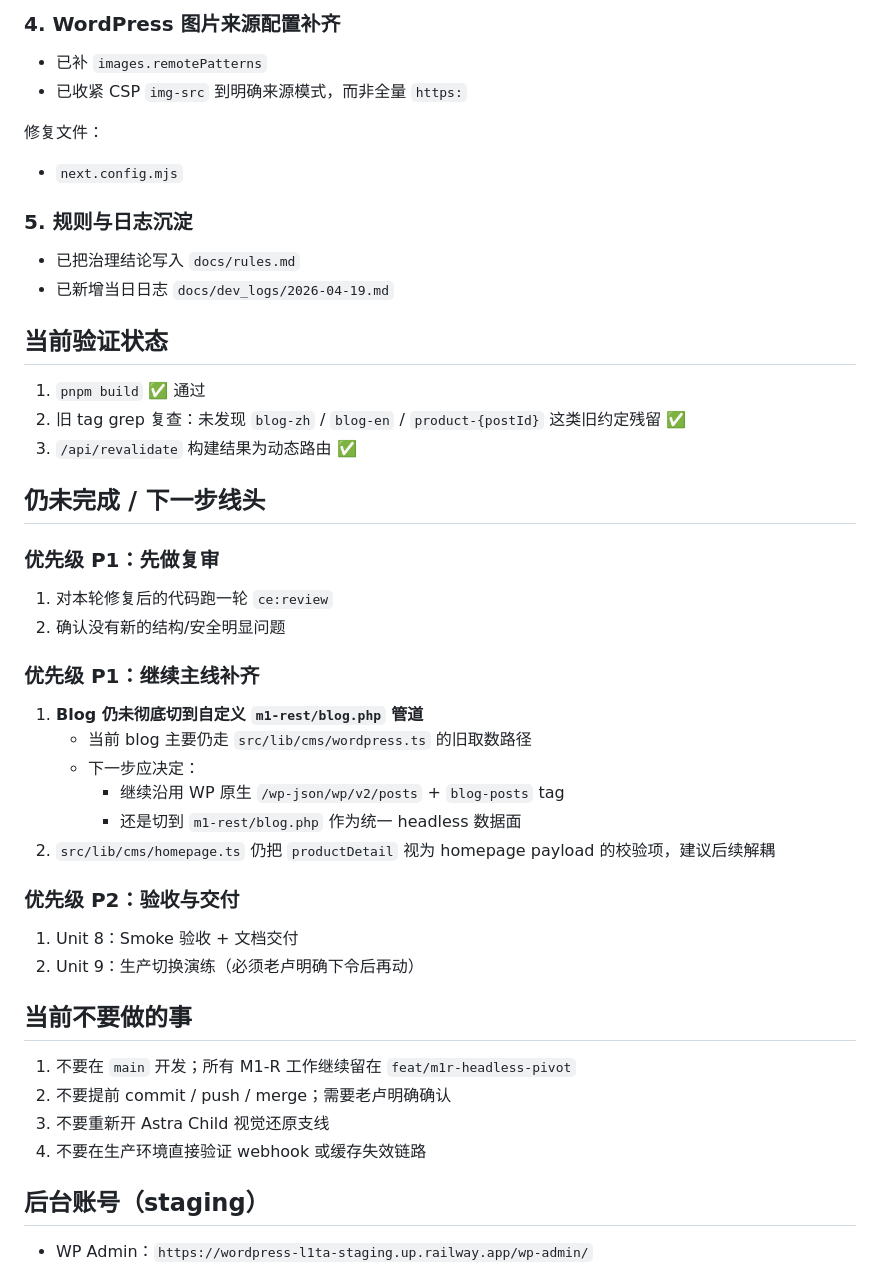
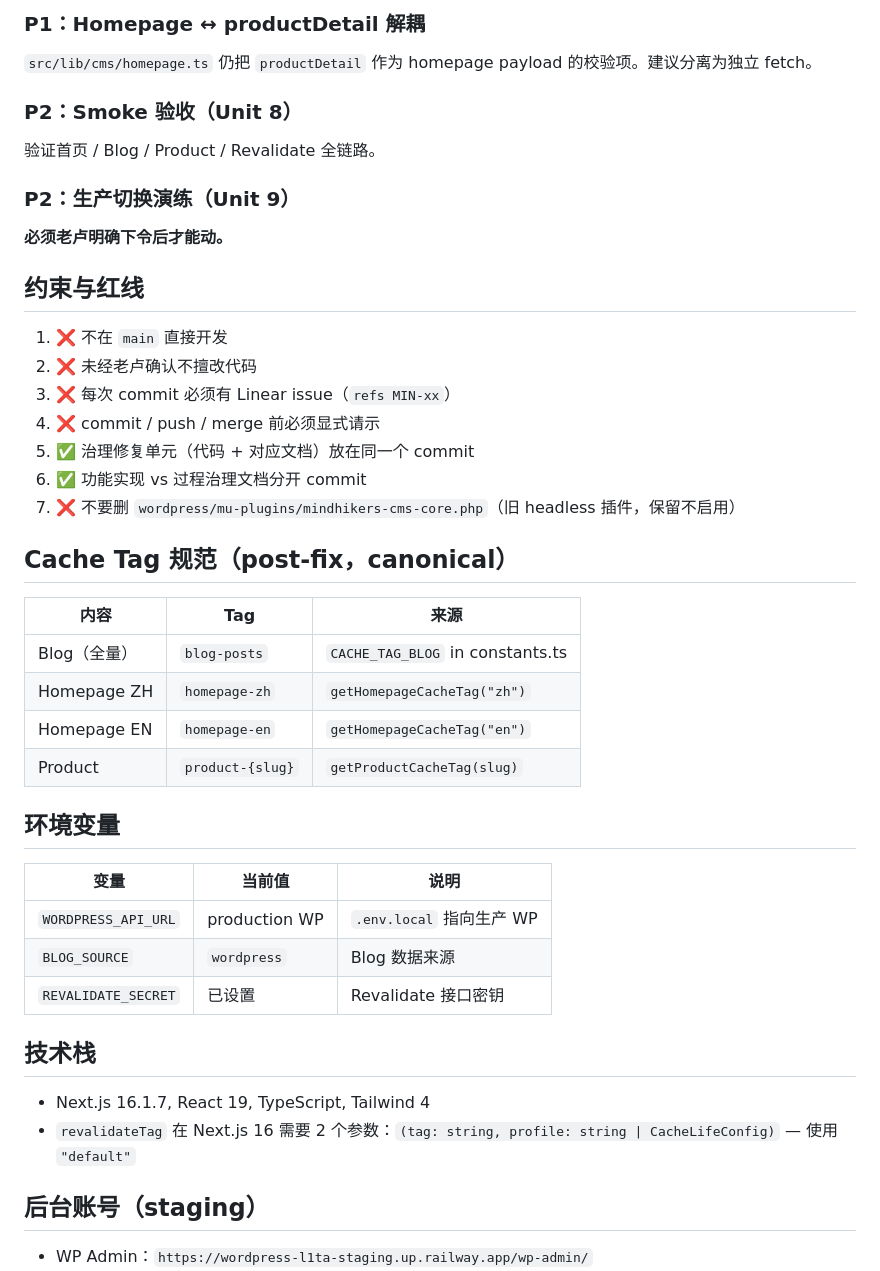
Before and after one commit to freestone16/Mindhikers-Home, a Markdown page: docs/dev_logs/HANDOFF.md, the part around one of its changes. Rendered like a GitHub page.

```diff
--- a/docs/dev_logs/HANDOFF.md
+++ b/docs/dev_logs/HANDOFF.md
@@ -60,51 +75,47 @@
 
-### 4. WordPress 图片来源配置补齐
+### P1：Homepage ↔ productDetail 解耦
 
-- 已补 `images.remotePatterns`
-- 已收紧 CSP `img-src` 到明确来源模式，而非全量 `https:`
+`src/lib/cms/homepage.ts` 仍把 `productDetail` 作为 homepage payload 的校验项。建议分离为独立 fetch。
 
-修复文件：
+### P2：Smoke 验收（Unit 8）
 
-- `next.config.mjs`
+验证首页 / Blog / Product / Revalidate 全链路。
 
-### 5. 规则与日志沉淀
+### P2：生产切换演练（Unit 9）
 
-- 已把治理结论写入 `docs/rules.md`
-- 已新增当日日志 `docs/dev_logs/2026-04-19.md`
+**必须老卢明确下令后才能动。**
 
-## 当前验证状态
+## 约束与红线
 
-1. `pnpm build` ✅ 通过
-2. 旧 tag grep 复查：未发现 `blog-zh` / `blog-en` / `product-{postId}` 这类旧约定残留 ✅
-3. `/api/revalidate` 构建结果为动态路由 ✅
+1. ❌ 不在 `main` 直接开发
+2. ❌ 未经老卢确认不擅改代码
+3. ❌ 每次 commit 必须有 Linear issue（`refs MIN-xx`）
+4. ❌ commit / push / merge 前必须显式请示
+5. ✅ 治理修复单元（代码 + 对应文档）放在同一个 commit
+6. ✅ 功能实现 vs 过程治理文档分开 commit
+7. ❌ 不要删 `wordpress/mu-plugins/mindhikers-cms-core.php`（旧 headless 插件，保留不启用）
 
-## 仍未完成 / 下一步线头
+## Cache Tag 规范（post-fix，canonical）
 
-### 优先级 P1：先做复审
+| 内容 | Tag | 来源 |
+|------|-----|------|
+| Blog（全量） | `blog-posts` | `CACHE_TAG_BLOG` in constants.ts |
+| Homepage ZH | `homepage-zh` | `getHomepageCacheTag("zh")` |
+| Homepage EN | `homepage-en` | `getHomepageCacheTag("en")` |
+| Product | `product-{slug}` | `getProductCacheTag(slug)` |
 
-1. 对本轮修复后的代码跑一轮 `ce:review`
-2. 确认没有新的结构/安全明显问题
+## 环境变量
 
-### 优先级 P1：继续主线补齐
+| 变量 | 当前值 | 说明 |
+|------|--------|------|
+| `WORDPRESS_API_URL` | production WP | `.env.local` 指向生产 WP |
+| `BLOG_SOURCE` | `wordpress` | Blog 数据来源 |
+| `REVALIDATE_SECRET` | 已设置 | Revalidate 接口密钥 |
 
-1. **Blog 仍未彻底切到自定义 `m1-rest/blog.php` 管道**
-   - 当前 blog 主要仍走 `src/lib/cms/wordpress.ts` 的旧取数路径
-   - 下一步应决定：
-     - 继续沿用 WP 原生 `/wp-json/wp/v2/posts` + `blog-posts` tag
-     - 还是切到 `m1-rest/blog.php` 作为统一 headless 数据面
-2. `src/lib/cms/homepage.ts` 仍把 `productDetail` 视为 homepage payload 的校验项，建议后续解耦
+## 技术栈
 
-### 优先级 P2：验收与交付
-
-1. Unit 8：Smoke 验收 + 文档交付
-2. Unit 9：生产切换演练（必须老卢明确下令后再动）
-
-## 当前不要做的事
-
-1. 不要在 `main` 开发；所有 M1-R 工作继续留在 `feat/m1r-headless-pivot`
-2. 不要提前 commit / push / merge；需要老卢明确确认
-3. 不要重新开 Astra Child 视觉还原支线
-4. 不要在生产环境直接验证 webhook 或缓存失效链路
+- Next.js 16.1.7, React 19, TypeScript, Tailwind 4
+- `revalidateTag` 在 Next.js 16 需要 2 个参数：`(tag: string, profile: string | CacheLifeConfig)` — 使用 `"default"`
 
 ## 后台账号（staging）
 
```
Also changed, not shown: other parts of docs/dev_logs/HANDOFF.md (+46 -31 lines).
